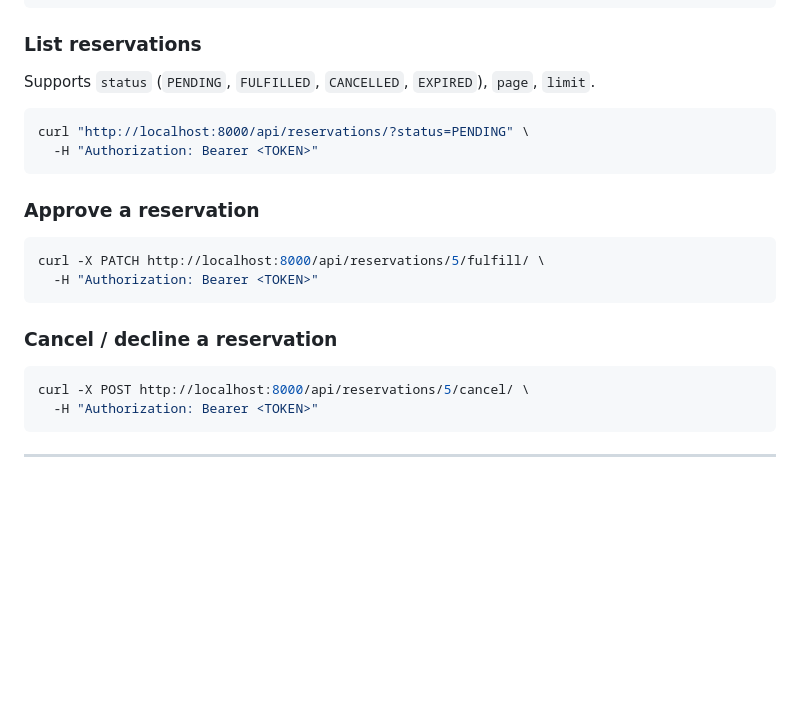
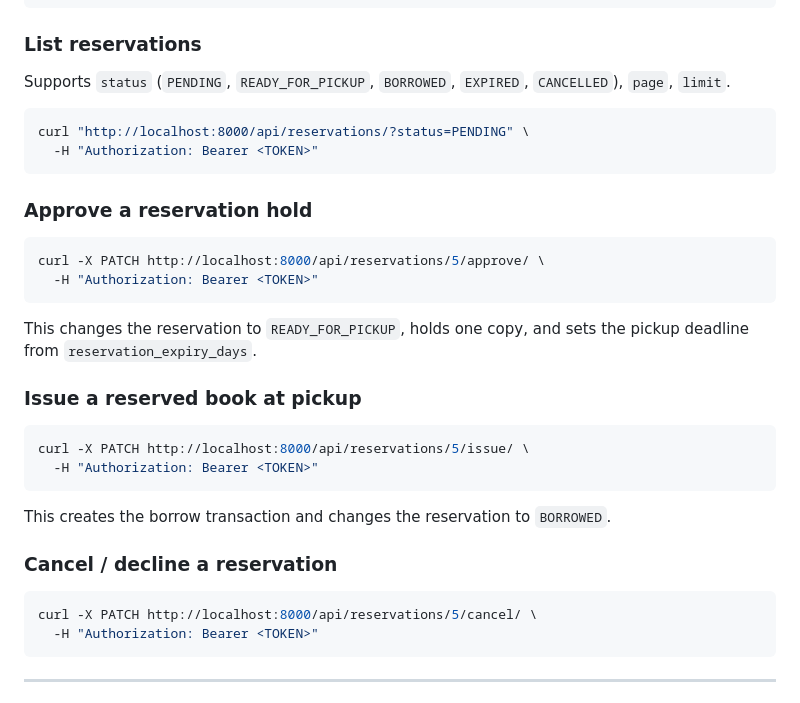
Before and after one commit to MuneneCalvin/libratrack-server, a Markdown page: USAGE.md, the part around the change. GitHub-like rendering; blank space fills up the shorter version.

````diff
--- a/USAGE.md
+++ b/USAGE.md
@@ -362,24 +362,35 @@ curl -X POST http://localhost:8000/api/reservations/ \
 
 ### List reservations
 
-Supports `status` (`PENDING`, `FULFILLED`, `CANCELLED`, `EXPIRED`), `page`, `limit`.
+Supports `status` (`PENDING`, `READY_FOR_PICKUP`, `BORROWED`, `EXPIRED`, `CANCELLED`), `page`, `limit`.
 
 ```bash
 curl "http://localhost:8000/api/reservations/?status=PENDING" \
   -H "Authorization: Bearer <TOKEN>"
 ```
 
-### Approve a reservation
+### Approve a reservation hold
 
 ```bash
-curl -X PATCH http://localhost:8000/api/reservations/5/fulfill/ \
+curl -X PATCH http://localhost:8000/api/reservations/5/approve/ \
   -H "Authorization: Bearer <TOKEN>"
 ```
+
+This changes the reservation to `READY_FOR_PICKUP`, holds one copy, and sets the pickup deadline from `reservation_expiry_days`.
+
+### Issue a reserved book at pickup
+
+```bash
+curl -X PATCH http://localhost:8000/api/reservations/5/issue/ \
+  -H "Authorization: Bearer <TOKEN>"
+```
+
+This creates the borrow transaction and changes the reservation to `BORROWED`.
 
 ### Cancel / decline a reservation
 
 ```bash
-curl -X POST http://localhost:8000/api/reservations/5/cancel/ \
+curl -X PATCH http://localhost:8000/api/reservations/5/cancel/ \
   -H "Authorization: Bearer <TOKEN>"
 ```
 
````
Also changed, not shown: README.md (+5 -2 lines).
